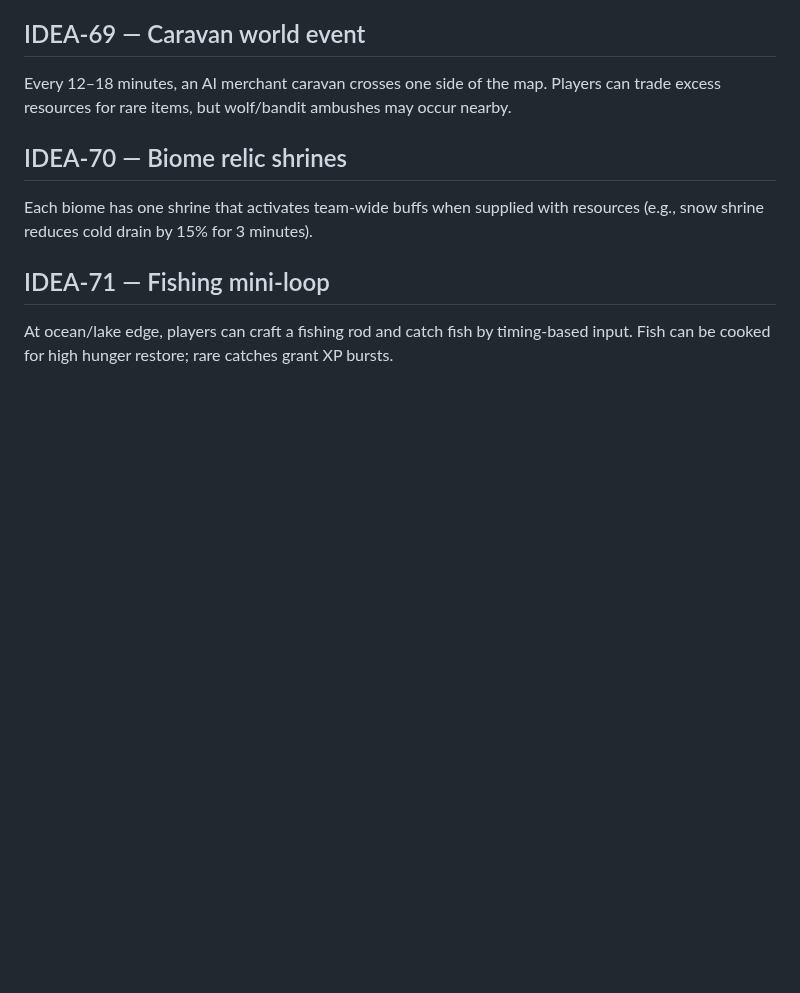
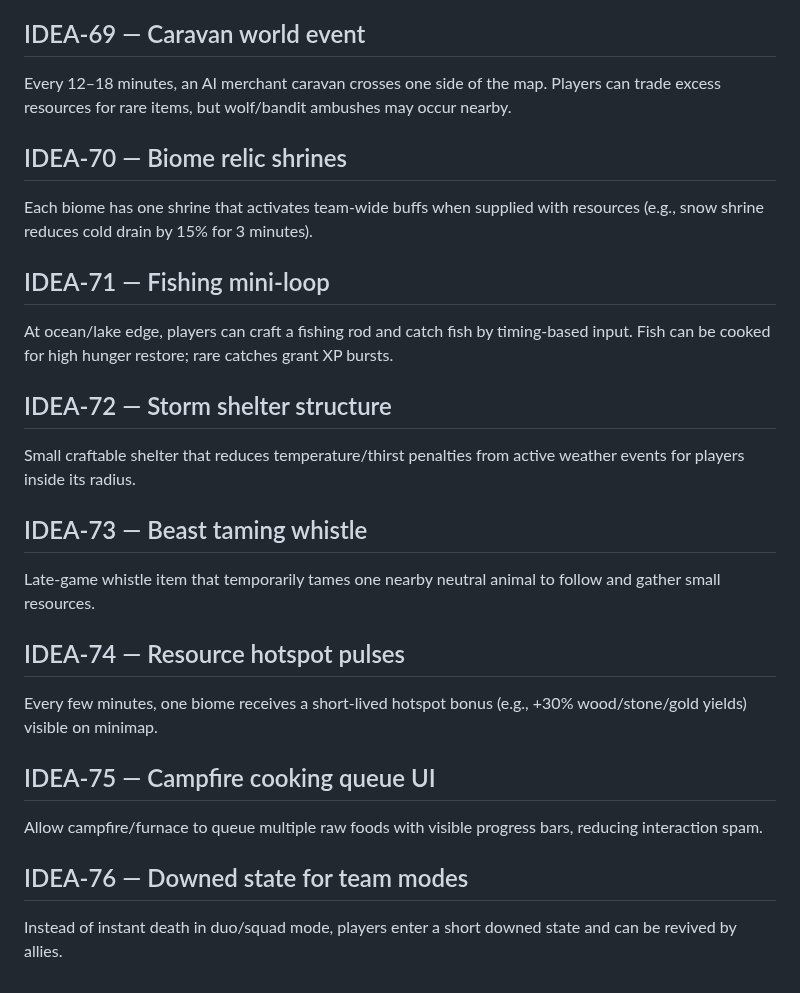
Before and after one commit to xadezv/io-game, a Markdown page: IDEAS.md, the part around the change. Rendered like a GitHub page; blank space fills up the shorter version.

Commit message:
docs(ideas): add new gameplay ideas

```diff
--- a/IDEAS.md
+++ b/IDEAS.md
@@ -926,3 +926,18 @@ Each biome has one shrine that activates team-wide buffs when supplied with reso
 
 ## IDEA-71 — Fishing mini-loop
 At ocean/lake edge, players can craft a fishing rod and catch fish by timing-based input. Fish can be cooked for high hunger restore; rare catches grant XP bursts.
+
+## IDEA-72 — Storm shelter structure
+Small craftable shelter that reduces temperature/thirst penalties from active weather events for players inside its radius.
+
+## IDEA-73 — Beast taming whistle
+Late-game whistle item that temporarily tames one nearby neutral animal to follow and gather small resources.
+
+## IDEA-74 — Resource hotspot pulses
+Every few minutes, one biome receives a short-lived hotspot bonus (e.g., +30% wood/stone/gold yields) visible on minimap.
+
+## IDEA-75 — Campfire cooking queue UI
+Allow campfire/furnace to queue multiple raw foods with visible progress bars, reducing interaction spam.
+
+## IDEA-76 — Downed state for team modes
+Instead of instant death in duo/squad mode, players enter a short downed state and can be revived by allies.
```
